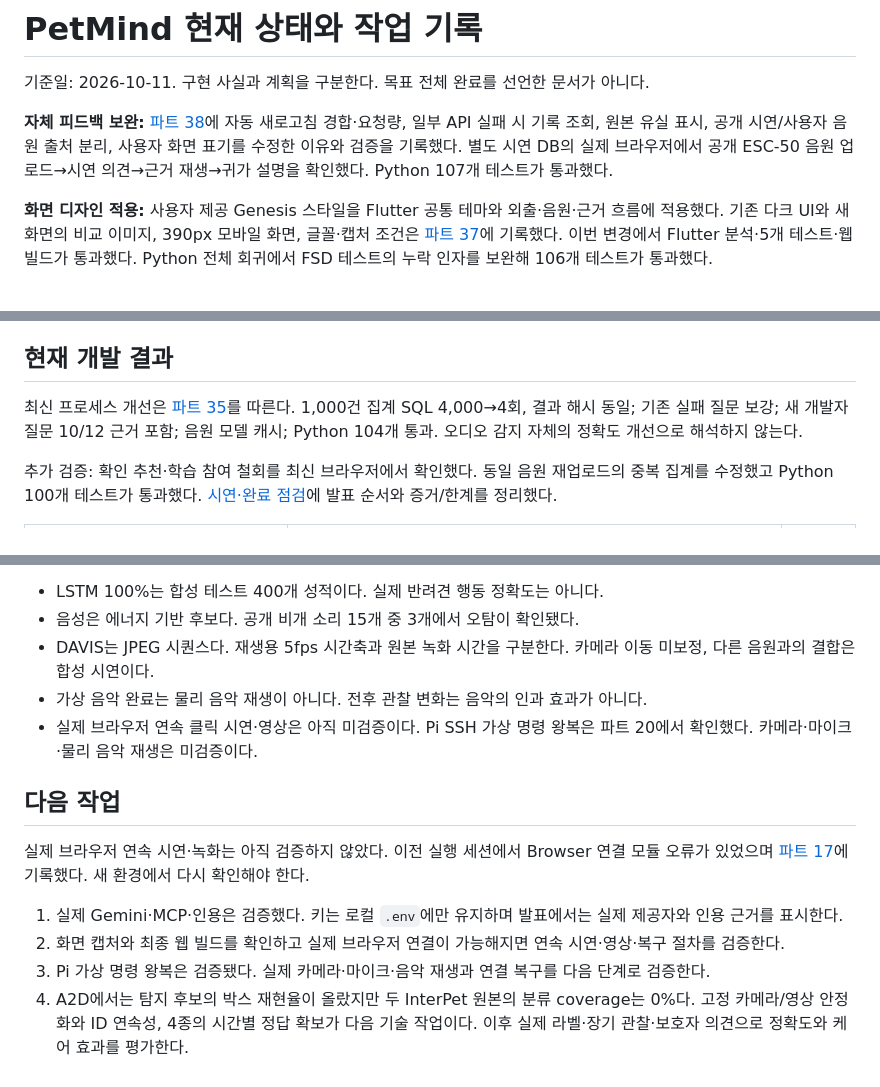
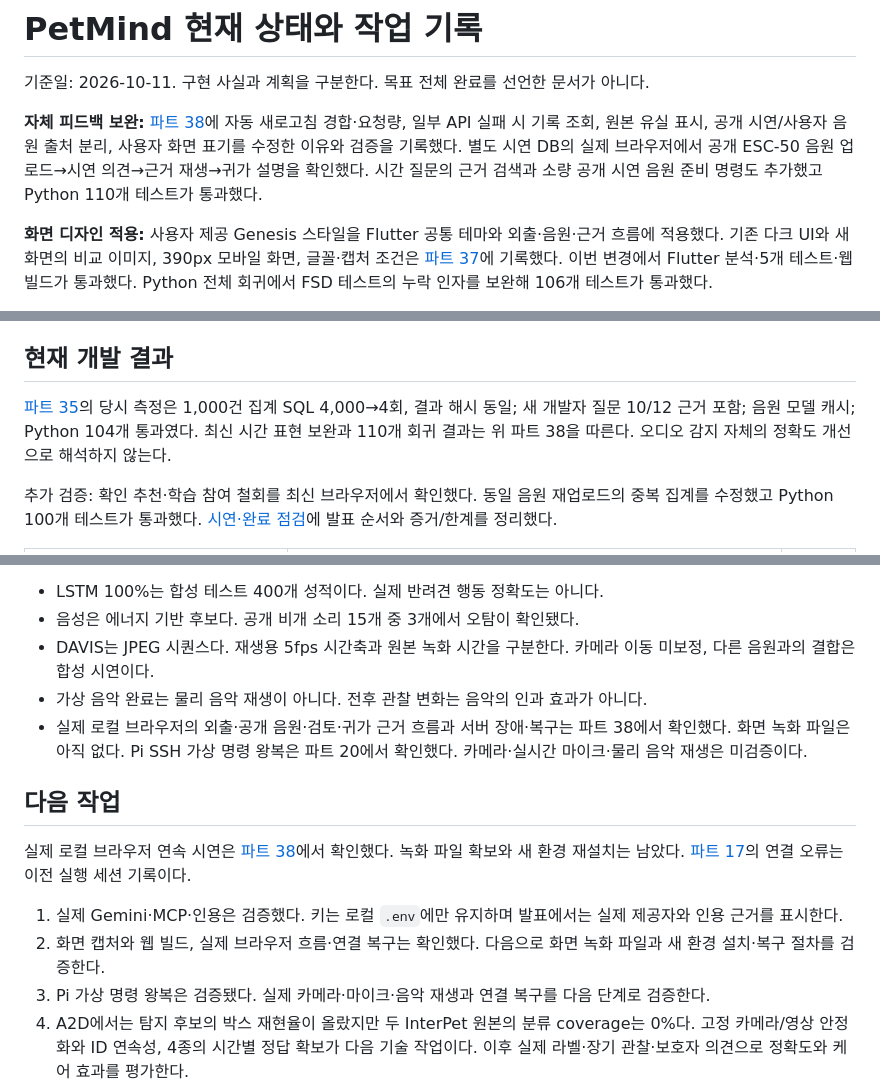
Before and after one commit to kuro-0211/capstone, a Markdown page: docs/STATUS.md, 3 parts joined by grey strips. Rendered like a GitHub page.

```diff
--- a/docs/STATUS.md
+++ b/docs/STATUS.md
@@ -2,7 +2,7 @@
 
 기준일: 2026-10-11. 구현 사실과 계획을 구분한다. 목표 전체 완료를 선언한 문서가 아니다.
 
-**자체 피드백 보완:** [파트 38](38_자체피드백_안정성_출처_사용성.md)에 자동 새로고침 경합·요청량, 일부 API 실패 시 기록 조회, 원본 유실 표시, 공개 시연/사용자 음원 출처 분리, 사용자 화면 표기를 수정한 이유와 검증을 기록했다. 별도 시연 DB의 실제 브라우저에서 공개 ESC-50 음원 업로드→시연 의견→근거 재생→귀가 설명을 확인했다. Python 107개 테스트가 통과했다.
+**자체 피드백 보완:** [파트 38](38_자체피드백_안정성_출처_사용성.md)에 자동 새로고침 경합·요청량, 일부 API 실패 시 기록 조회, 원본 유실 표시, 공개 시연/사용자 음원 출처 분리, 사용자 화면 표기를 수정한 이유와 검증을 기록했다. 별도 시연 DB의 실제 브라우저에서 공개 ESC-50 음원 업로드→시연 의견→근거 재생→귀가 설명을 확인했다. 시간 질문의 근거 검색과 소량 공개 시연 음원 준비 명령도 추가했고 Python 110개 테스트가 통과했다.
 
 **화면 디자인 적용:** 사용자 제공 Genesis 스타일을 Flutter 공통 테마와 외출·음원·근거 흐름에 적용했다. 기존 다크 UI와 새 화면의 비교 이미지, 390px 모바일 화면, 글꼴·캡처 조건은 [파트 37](37_Genesis_UI_적용_비교.md)에 기록했다. 이번 변경에서 Flutter 분석·5개 테스트·웹 빌드가 통과했다. Python 전체 회귀에서 FSD 테스트의 누락 인자를 보완해 106개 테스트가 통과했다.
 
@@ -21,7 +21,7 @@
 
 ## 현재 개발 결과
 
-최신 프로세스 개선은 [파트 35](35_프로세스_정확성_최적화.md)를 따른다. 1,000건 집계 SQL 4,000→4회, 결과 해시 동일; 기존 실패 질문 보강; 새 개발자 질문 10/12 근거 포함; 음원 모델 캐시; Python 104개 통과. 오디오 감지 자체의 정확도 개선으로 해석하지 않는다.
+[파트 35](35_프로세스_정확성_최적화.md)의 당시 측정은 1,000건 집계 SQL 4,000→4회, 결과 해시 동일; 새 개발자 질문 10/12 근거 포함; 음원 모델 캐시; Python 104개 통과였다. 최신 시간 표현 보완과 110개 회귀 결과는 위 파트 38을 따른다. 오디오 감지 자체의 정확도 개선으로 해석하지 않는다.
 
 추가 검증: 확인 추천·학습 참여 철회를 최신 브라우저에서 확인했다. 동일 음원 재업로드의 중복 집계를 수정했고 Python 100개 테스트가 통과했다. [시연·완료 점검](34_음성중심_시연_완료점검.md)에 발표 순서와 증거/한계를 정리했다.
 
@@ -77,14 +77,14 @@
 - 음성은 에너지 기반 후보다. 공개 비개 소리 15개 중 3개에서 오탐이 확인됐다.
 - DAVIS는 JPEG 시퀀스다. 재생용 5fps 시간축과 원본 녹화 시간을 구분한다. 카메라 이동 미보정, 다른 음원과의 결합은 합성 시연이다.
 - 가상 음악 완료는 물리 음악 재생이 아니다. 전후 관찰 변화는 음악의 인과 효과가 아니다.
-- 실제 브라우저 연속 클릭 시연·영상은 아직 미검증이다. Pi SSH 가상 명령 왕복은 파트 20에서 확인했다. 카메라·마이크·물리 음악 재생은 미검증이다.
+- 실제 로컬 브라우저의 외출·공개 음원·검토·귀가 근거 흐름과 서버 장애·복구는 파트 38에서 확인했다. 화면 녹화 파일은 아직 없다. Pi SSH 가상 명령 왕복은 파트 20에서 확인했다. 카메라·실시간 마이크·물리 음악 재생은 미검증이다.
 
 ## 다음 작업
 
-실제 브라우저 연속 시연·녹화는 아직 검증하지 않았다. 이전 실행 세션에서 Browser 연결 모듈 오류가 있었으며 [파트 17](17_브라우저_연결준비.md)에 기록했다. 새 환경에서 다시 확인해야 한다.
+실제 로컬 브라우저 연속 시연은 [파트 38](38_자체피드백_안정성_출처_사용성.md)에서 확인했다. 녹화 파일 확보와 새 환경 재설치는 남았다. [파트 17](17_브라우저_연결준비.md)의 연결 오류는 이전 실행 세션 기록이다.
 
 1. 실제 Gemini·MCP·인용은 검증했다. 키는 로컬 `.env`에만 유지하며 발표에서는 실제 제공자와 인용 근거를 표시한다.
-2. 화면 캡처와 최종 웹 빌드를 확인하고 실제 브라우저 연결이 가능해지면 연속 시연·영상·복구 절차를 검증한다.
+2. 화면 캡처와 웹 빌드, 실제 브라우저 흐름·연결 복구는 확인했다. 다음으로 화면 녹화 파일과 새 환경 설치·복구 절차를 검증한다.
 3. Pi 가상 명령 왕복은 검증됐다. 실제 카메라·마이크·음악 재생과 연결 복구를 다음 단계로 검증한다.
 4. A2D에서는 탐지 후보의 박스 재현율이 올랐지만 두 InterPet 원본의 분류 coverage는 0%다. 고정 카메라/영상 안정화와 ID 연속성, 4종의 시간별 정답 확보가 다음 기술 작업이다. 이후 실제 라벨·장기 관찰·보호자 의견으로 정확도와 케어 효과를 평가한다.
 
```
Also changed, not shown: docs/34_음성중심_시연_완료점검.md (+1 -1 lines), docs/38_자체피드백_안정성_출처_사용성.md (+8 -2 lines), docs/assets/ui/verified_browser_second_upload_reset.png (added), 8 other files.
